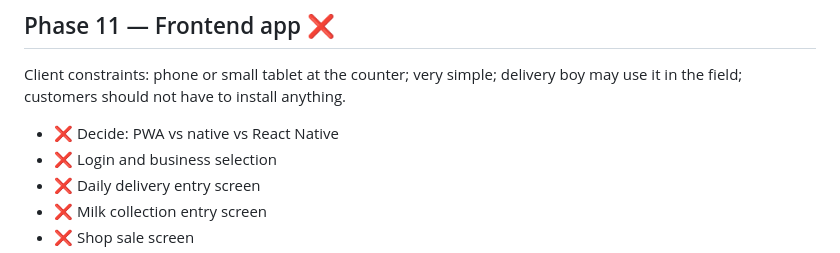
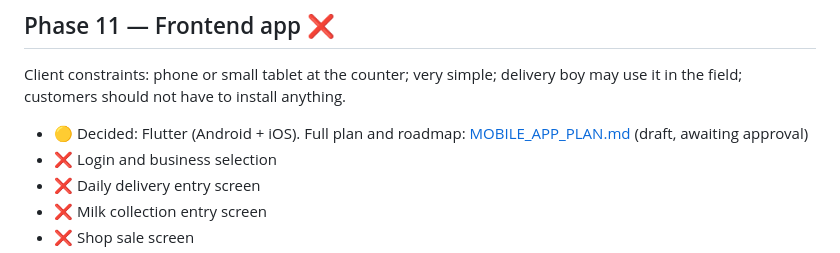
Before and after one commit to iajayparihar/dairy-business-management, a Markdown page: ROADMAP.md, the part around the change. GitHub-like rendering.

Commit message:
feat(mobile): update mobile app plan to use Flutter for cross-platform development

```diff
--- a/ROADMAP.md
+++ b/ROADMAP.md
@@ -167,7 +167,7 @@ Client need: know where each day's milk went (door-to-door, shop, dahi, ghee, ..
 
 Client constraints: phone or small tablet at the counter; very simple; delivery boy may use it in the field; customers should not have to install anything.
 
-- ❌ Decide: PWA vs native vs React Native
+- 🟡 Decided: Flutter (Android + iOS). Full plan and roadmap: [MOBILE_APP_PLAN.md](MOBILE_APP_PLAN.md) (draft, awaiting approval)
 - ❌ Login and business selection
 - ❌ Daily delivery entry screen
 - ❌ Milk collection entry screen
```
Also changed, not shown: MOBILE_APP_PLAN.md (added, +279 -0 lines).
